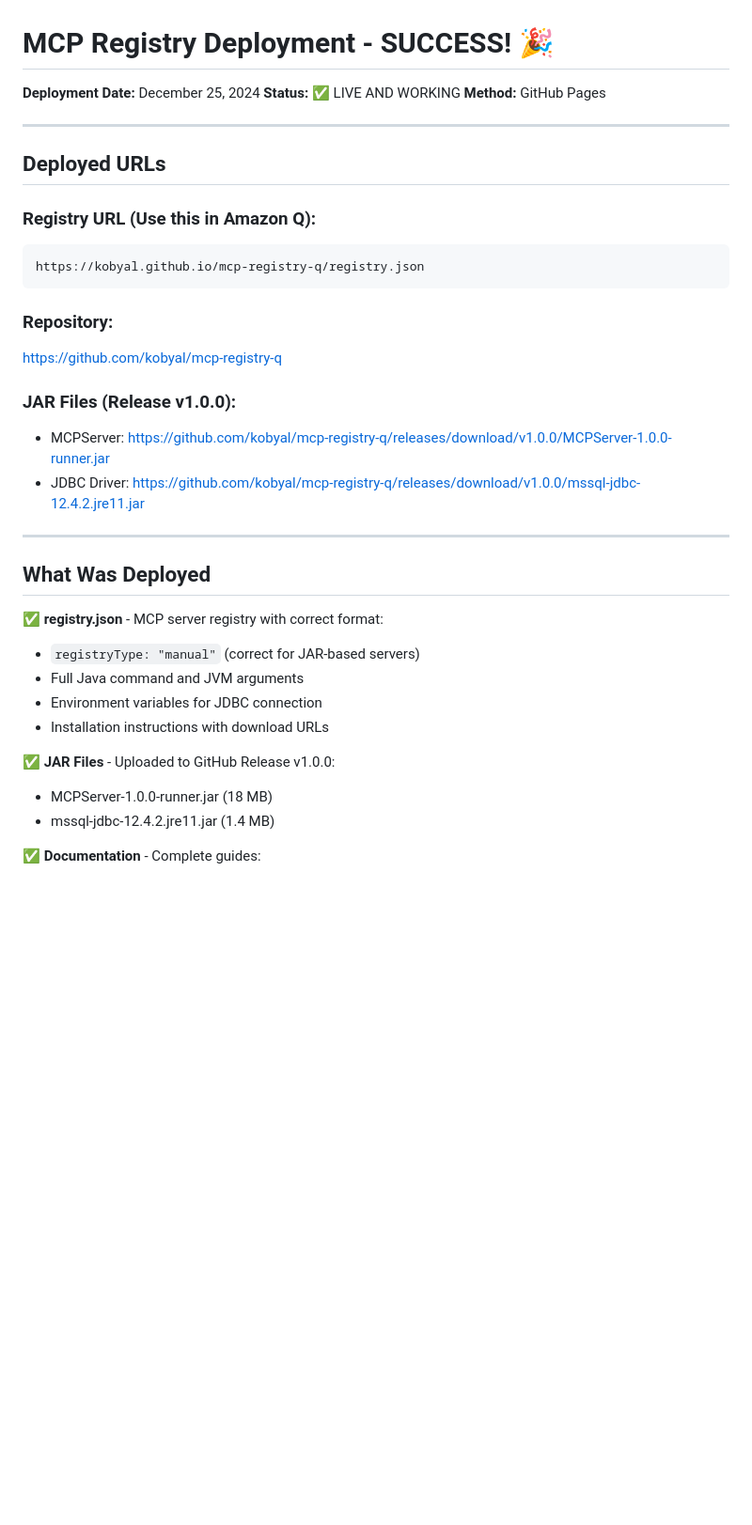
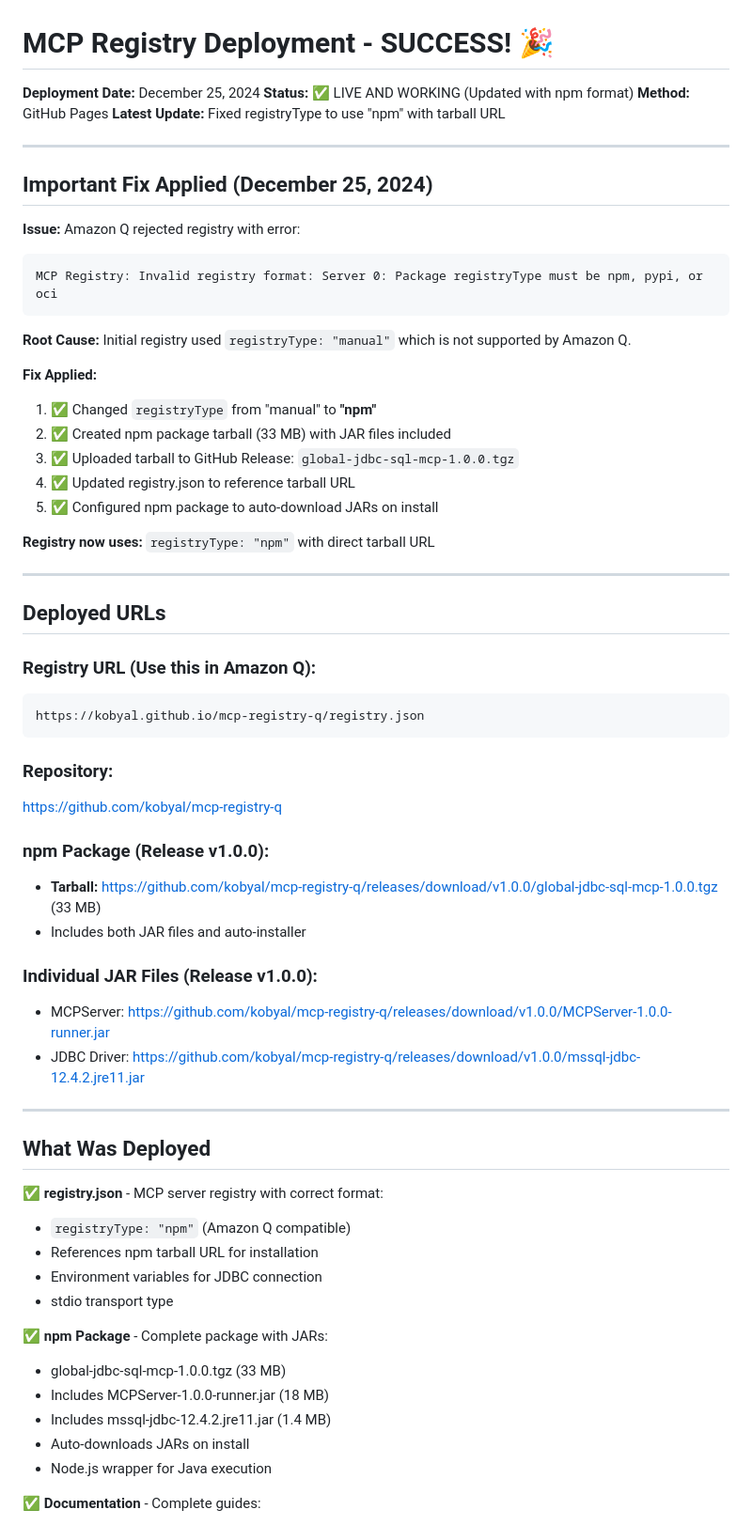
Before and after one commit to kobyal/mcp-registry-q, a Markdown page: DEPLOYMENT-SUCCESS.md, the part around the change. Shown at 94% size. Drawn GitHub-style; blank space fills up the shorter version.

Commit message:
Update deployment docs with npm registryType fix

````diff
--- a/DEPLOYMENT-SUCCESS.md
+++ b/DEPLOYMENT-SUCCESS.md
@@ -1,8 +1,29 @@
 # MCP Registry Deployment - SUCCESS! 🎉
 
 **Deployment Date:** December 25, 2024
-**Status:** ✅ LIVE AND WORKING
+**Status:** ✅ LIVE AND WORKING (Updated with npm format)
 **Method:** GitHub Pages
+**Latest Update:** Fixed registryType to use "npm" with tarball URL
+
+---
+
+## Important Fix Applied (December 25, 2024)
+
+**Issue:** Amazon Q rejected registry with error:
+```
+MCP Registry: Invalid registry format: Server 0: Package registryType must be npm, pypi, or oci
+```
+
+**Root Cause:** Initial registry used `registryType: "manual"` which is not supported by Amazon Q.
+
+**Fix Applied:**
+1. ✅ Changed `registryType` from "manual" to **"npm"**
+2. ✅ Created npm package tarball (33 MB) with JAR files included
+3. ✅ Uploaded tarball to GitHub Release: `global-jdbc-sql-mcp-1.0.0.tgz`
+4. ✅ Updated registry.json to reference tarball URL
+5. ✅ Configured npm package to auto-download JARs on install
+
+**Registry now uses:** `registryType: "npm"` with direct tarball URL
 
 ---
 
@@ -16,7 +37,11 @@ https://kobyal.github.io/mcp-registry-q/registry.json
 ### Repository:
 https://github.com/kobyal/mcp-registry-q
 
-### JAR Files (Release v1.0.0):
+### npm Package (Release v1.0.0):
+- **Tarball:** https://github.com/kobyal/mcp-registry-q/releases/download/v1.0.0/global-jdbc-sql-mcp-1.0.0.tgz (33 MB)
+- Includes both JAR files and auto-installer
+
+### Individual JAR Files (Release v1.0.0):
 - MCPServer: https://github.com/kobyal/mcp-registry-q/releases/download/v1.0.0/MCPServer-1.0.0-runner.jar
 - JDBC Driver: https://github.com/kobyal/mcp-registry-q/releases/download/v1.0.0/mssql-jdbc-12.4.2.jre11.jar
 
@@ -25,14 +50,17 @@ https://github.com/kobyal/mcp-registry-q
 ## What Was Deployed
 
 ✅ **registry.json** - MCP server registry with correct format:
-- `registryType: "manual"` (correct for JAR-based servers)
-- Full Java command and JVM arguments
+- `registryType: "npm"` (Amazon Q compatible)
+- References npm tarball URL for installation
 - Environment variables for JDBC connection
-- Installation instructions with download URLs
+- stdio transport type
 
-✅ **JAR Files** - Uploaded to GitHub Release v1.0.0:
-- MCPServer-1.0.0-runner.jar (18 MB)
-- mssql-jdbc-12.4.2.jre11.jar (1.4 MB)
+✅ **npm Package** - Complete package with JARs:
+- global-jdbc-sql-mcp-1.0.0.tgz (33 MB)
+- Includes MCPServer-1.0.0-runner.jar (18 MB)
+- Includes mssql-jdbc-12.4.2.jre11.jar (1.4 MB)
+- Auto-downloads JARs on install
+- Node.js wrapper for Java execution
 
 ✅ **Documentation** - Complete guides:
 - README.md
````
